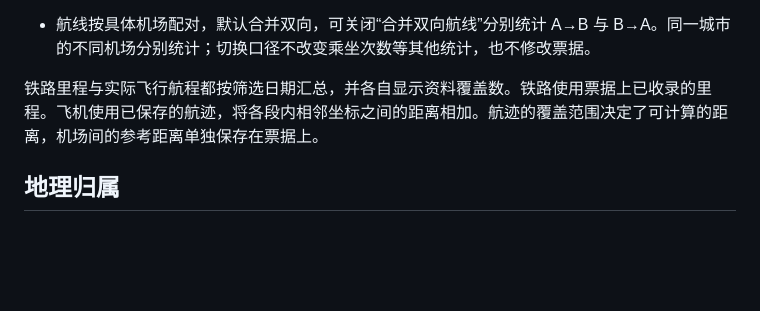
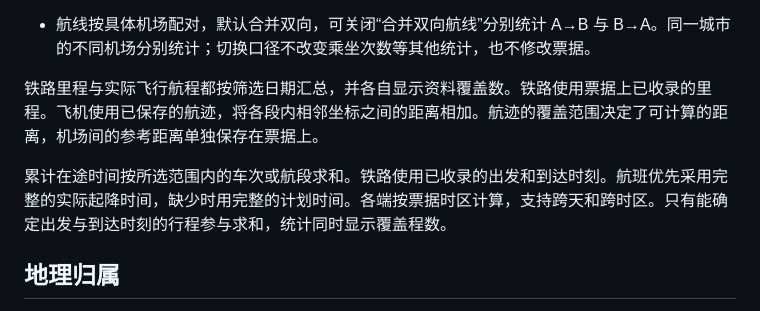
Before and after one commit to YuanzeSun/Xingji, a Markdown page: docs/statistics.md, the part around the change. Drawn GitHub-style; blank space fills up the shorter version.

```diff
--- a/docs/statistics.md
+++ b/docs/statistics.md
@@ -23,6 +23,8 @@ OPEN 票、无效机票保留在票夹并在登机牌主券和副券上标识，
 
 铁路里程与实际飞行航程都按筛选日期汇总，并各自显示资料覆盖数。铁路使用票据上已收录的里程。飞机使用已保存的航迹，将各段内相邻坐标之间的距离相加。航迹的覆盖范围决定了可计算的距离，机场间的参考距离单独保存在票据上。
 
+累计在途时间按所选范围内的车次或航段求和。铁路使用已收录的出发和到达时刻。航班优先采用完整的实际起降时间，缺少时用完整的计划时间。各端按票据时区计算，支持跨天和跨时区。只有能确定出发与到达时刻的行程参与求和，统计同时显示覆盖程数。
+
 ## 地理归属
 
 机场国家代码沿用 OurAirports 参考库，大洲来自同一数据源每个机场的 `continent` 字段，因此跨洲国家或海外机场不按国家名称粗略分配大洲。香港、澳门、台湾归入中国。国家名称使用浏览器的中文地区名称。
```
Also changed, not shown: README.md (+2 -2 lines), docs/images/statistics.jpg, 11 other files.
